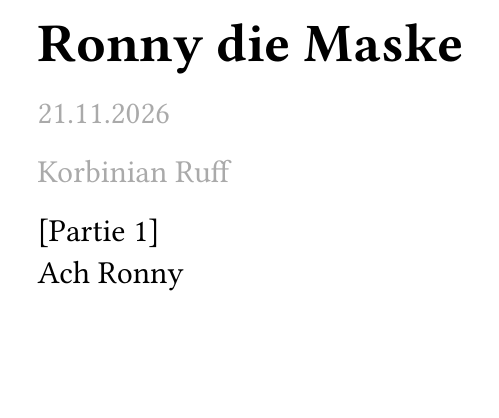
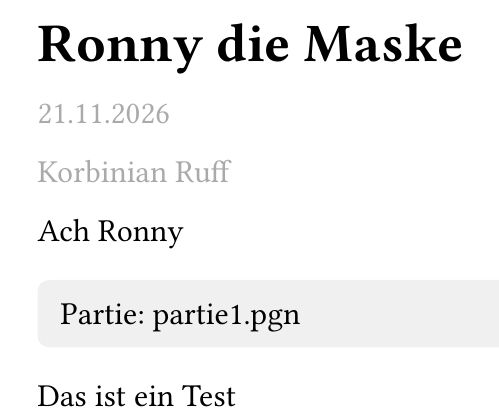
Before and after one commit to SGAschheimFeldkirchenKirchheim/schachverein-website, a Typst document (berichte/2026/Ronny_die_Maske/Bericht.typ): part of the page, cut so that both start at the same text. Compiled offline with Typst 0.15.

Commit message:
Bericht geändert: Ronny die Maske (Korbinian Ruff)

```diff
--- a/berichte/2026/Ronny_die_Maske/Bericht.typ
+++ b/berichte/2026/Ronny_die_Maske/Bericht.typ
@@ -6,7 +6,10 @@
 
 // konto: nainibrok
 
-// Über die Website geschrieben, zuletzt geändert am 21.11.2026 10:26
+// Über die Website geschrieben, zuletzt geändert am 21.11.2026 10:44
 
-\[Partie 1\] \
 Ach Ronny
+
+#partie("partie1.pgn", ab: 0, sicht: "b")
+
+Das ist ein Test
```
